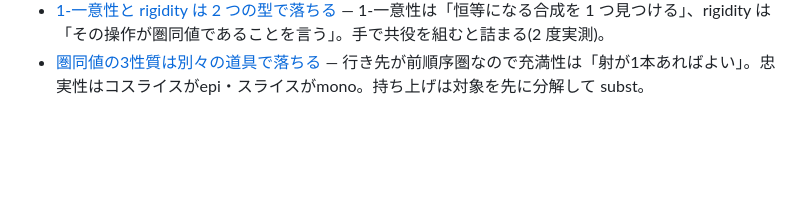
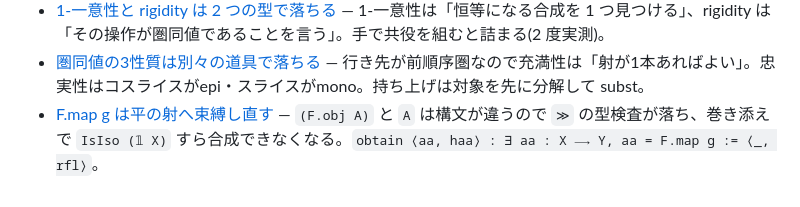
Before and after one commit to aniimura/ABC, a Markdown page: memory/MEMORY.md, the part around the change. Drawn GitHub-style; blank space fills up the shorter version.

```diff
--- a/memory/MEMORY.md
+++ b/memory/MEMORY.md
@@ -16,3 +16,4 @@
 - [「導けない」と書く前に在庫を検索する](frdi-split-nonisotropic-not-derivable.md) — 自分の在庫で 4 回、★**mathlib の在庫でも 2 回**外した。mathlib は概念名でなく「量の名前」で索引されている。
 - [1-一意性と rigidity は 2 つの型で落ちる](frdi-1uniqueness-rigidity-patterns.md) — 1-一意性は「恒等になる合成を 1 つ見つける」、rigidity は「その操作が圏同値であることを言う」。手で共役を組むと詰まる(2 度実測)。
 - [圏同値の3性質は別々の道具で落ちる](frdi-equivalence-three-properties.md) — 行き先が前順序圏なので充満性は「射が1本あればよい」。忠実性はコスライスがepi・スライスがmono。持ち上げは対象を先に分解して subst。
+- [F.map g は平の射へ束縛し直す](lean-rebind-morphisms-clean-types.md) — `(F.obj A)` と `A` は構文が違うので `≫` の型検査が落ち、巻き添えで `IsIso (𝟙 X)` すら合成できなくなる。`obtain ⟨aa, haa⟩ : ∃ aa : X ⟶ Y, aa = F.map g := ⟨_, rfl⟩`。
```
Also changed, not shown: memory/lean-rebind-morphisms-clean-types.md (added, +35 -0 lines).
